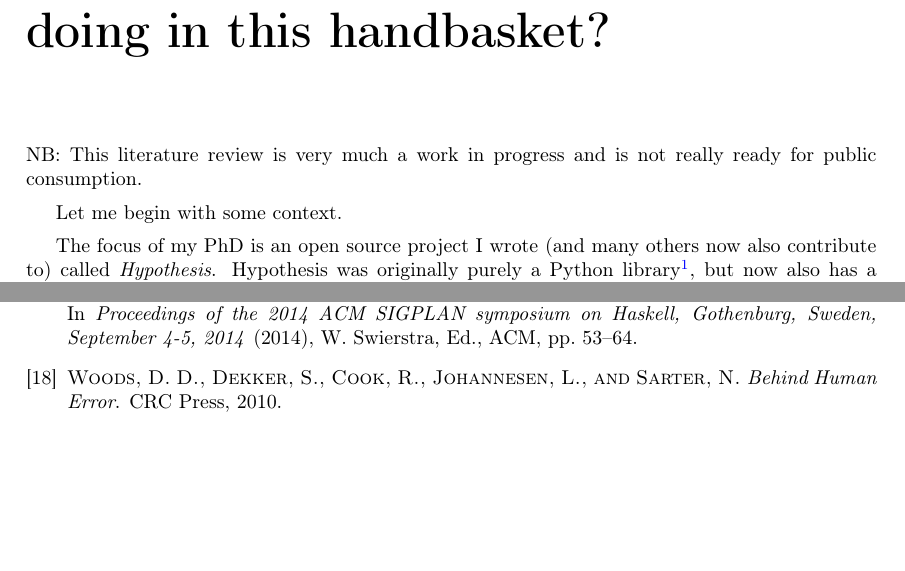
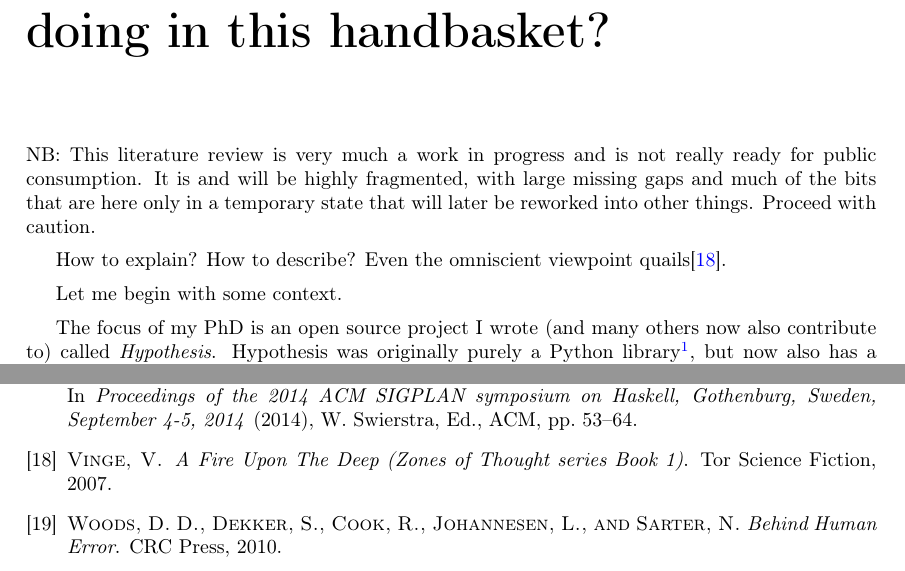
Before and after one commit to DRMacIver/research-notebook, a LaTeX thesis (literature.tex): two parts of pages 3 and 14 of 14, joined at a grey line, cut so that both start at the same text, the shorter picture padded with empty space. Compiled offline with pdfLaTeX.

Commit message:
If you're going to troll, might as well do it properly

```diff
--- a/literature.tex
+++ b/literature.tex
@@ -12,6 +12,11 @@
 \chapter{Where are we going and what are we doing in this handbasket?}
 
 NB:\ This literature review is very much a work in progress and is not really ready for public consumption.
+It is and will be highly fragmented,
+with large missing gaps and much of the bits that are here only in a temporary state that will later be reworked into other things.
+Proceed with caution.
+
+How to explain? How to describe? Even the omniscient viewpoint quails\cite{0812515285}.
 
 Let me begin with some context.
 
```
Also changed, not shown: references.bib (+8 -0 lines).
